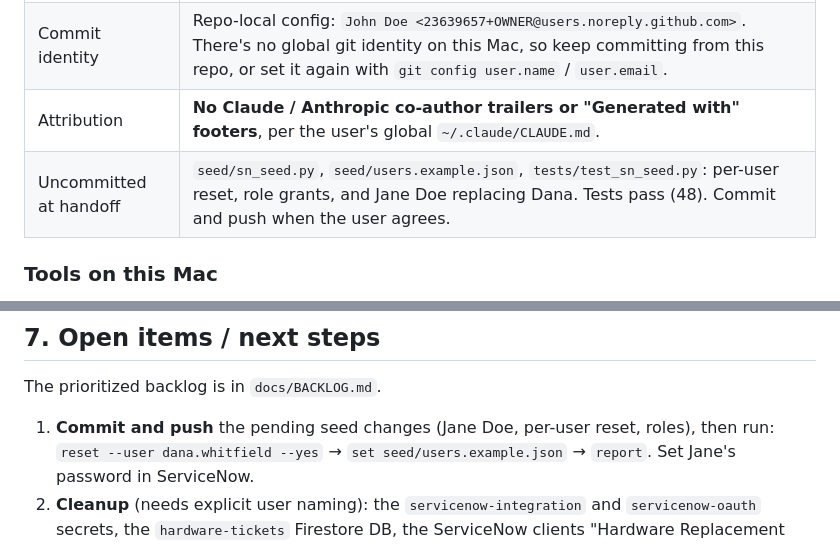
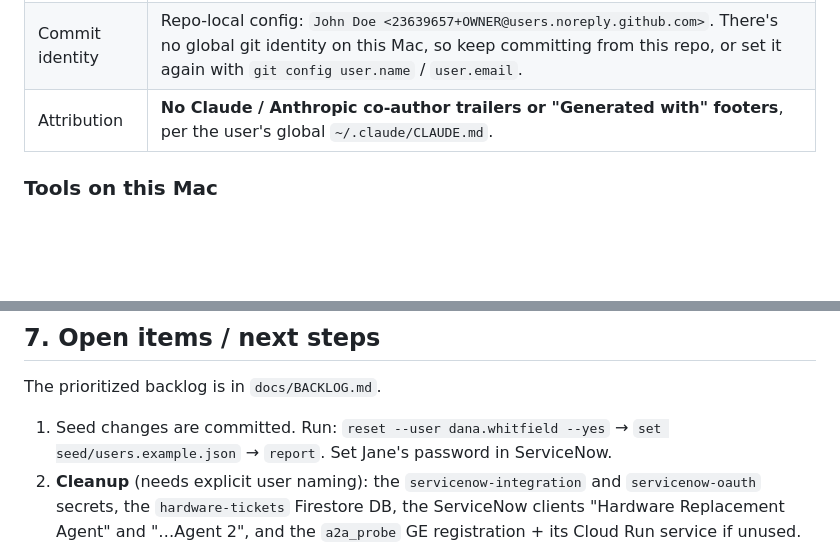
Before and after one commit to mlaslie/service-now-hardware-replacement, a Markdown page: docs/HANDOFF.md, 2 parts joined by grey strips. Rendered like a GitHub page; blank space fills up the shorter version.

```diff
--- a/docs/HANDOFF.md
+++ b/docs/HANDOFF.md
@@ -30,7 +31,6 @@ note, ship-to change, urgency, reopen and cancel are all tested by hand.
 | Push | `git push` from the repo (remote `origin` is set; `gh` CLI is logged in as `OWNER`) |
 | Commit identity | Repo-local config: `John Doe <23639657+OWNER@users.noreply.github.com>`. There's no global git identity on this Mac, so keep committing from this repo, or set it again with `git config user.name` / `user.email`. |
 | Attribution | **No Claude / Anthropic co-author trailers or "Generated with" footers**, per the user's global `~/.claude/CLAUDE.md`. |
-| Uncommitted at handoff | `seed/sn_seed.py`, `seed/users.example.json`, `tests/test_sn_seed.py`: per-user reset, role grants, and Jane Doe replacing Dana. Tests pass (48). Commit and push when the user agrees. |
 
 ### Tools on this Mac
 - `gcloud` is **not on PATH**: use `~/google-cloud-sdk/bin/gcloud`, or
@@ -198,7 +202,7 @@ uv run --group seed pytest                      # everything: 48 tests
 
 The prioritized backlog is in `docs/BACKLOG.md`.
 
-1. **Commit and push** the pending seed changes (Jane Doe, per-user reset, roles), then run:
+1. Seed changes are committed. Run:
    `reset --user dana.whitfield --yes` → `set seed/users.example.json` → `report`.
    Set Jane's password in ServiceNow.
 2. **Cleanup** (needs explicit user naming): the `servicenow-integration` and `servicenow-oauth`
```
Also changed, not shown: other parts of docs/HANDOFF.md (+7 -2 lines).
